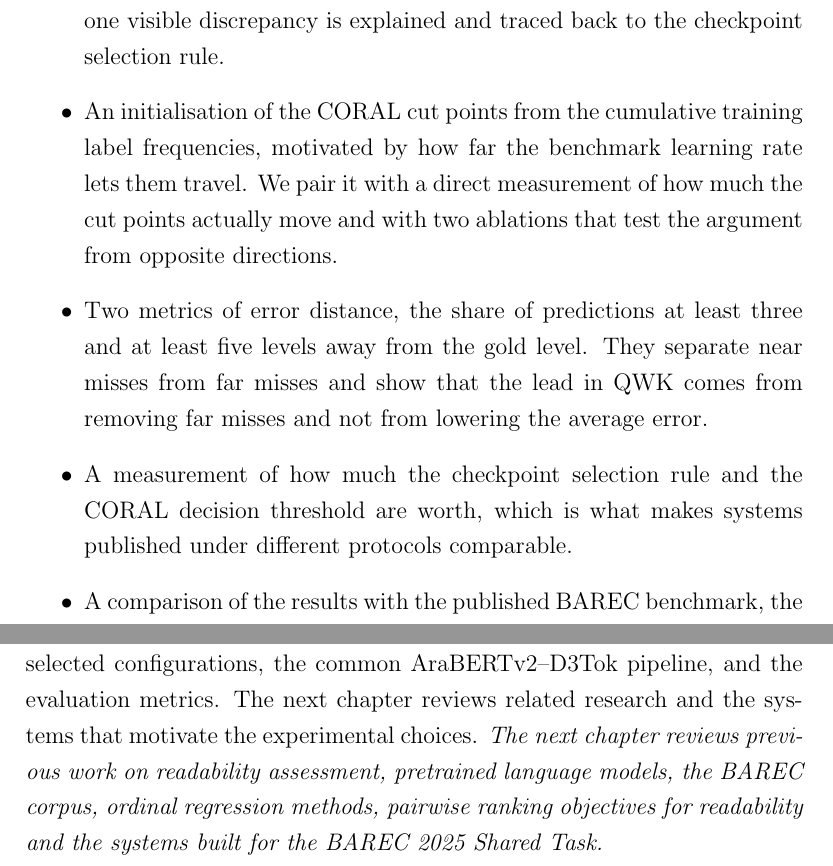
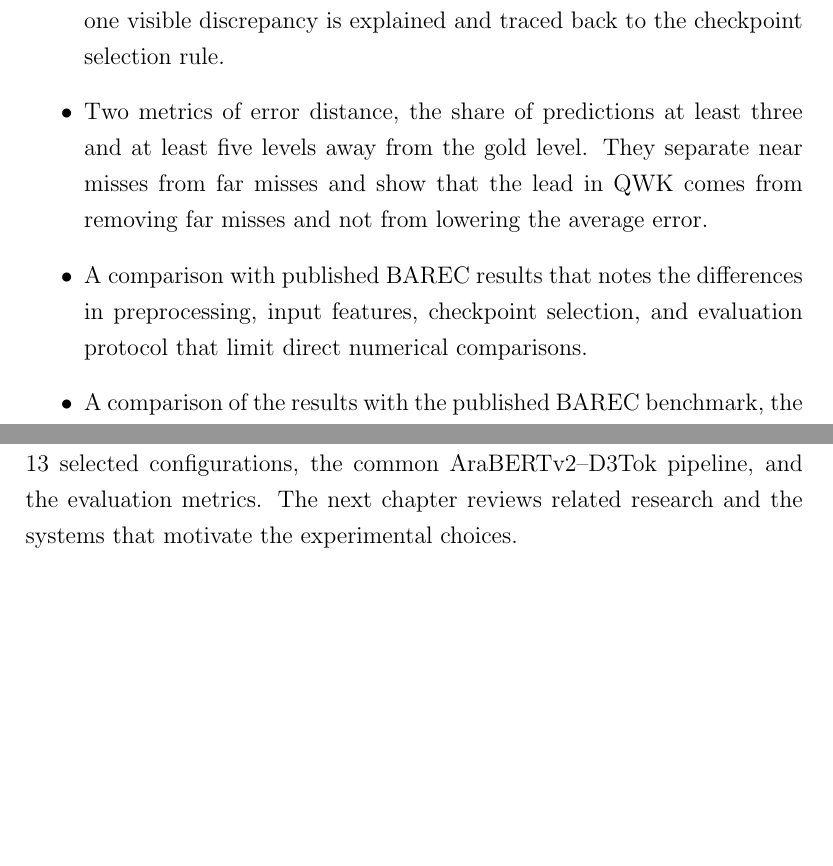
Before and after one commit to AbderrahimBardad/readability, a LaTeX thesis (final/these3/main.tex): two parts of pages 19 and 23 of 97, joined at a grey line, cut so that both start at the same text, the shorter picture padded with empty space. Compiled offline with pdfLaTeX.

Commit message:
Remove obsolete CPU and ablation claims from Chapter 1

```diff
--- a/final/these3/main.tex
+++ b/final/these3/main.tex
@@ -317,10 +317,10 @@ The main contributions of this thesis are:
 
 \item A verified reproduction of the benchmark's loss comparison, where the one visible discrepancy is explained and traced back to the checkpoint selection rule.
 
-\item An initialisation of the CORAL cut points from the cumulative training label frequencies, motivated by how far the benchmark learning rate lets them travel. We pair it with a direct measurement of how much the cut points actually move and with two ablations that test the argument from opposite directions.
+
 \item Two metrics of error distance, the share of predictions at least three and at least five levels away from the gold level. They separate near misses from far misses and show that the lead in QWK comes from removing far misses and not from lowering the average error.
 
-\item A measurement of how much the checkpoint selection rule and the CORAL decision threshold are worth, which is what makes systems published under different protocols comparable.
+\item A comparison with published BAREC results that notes the differences in preprocessing, input features, checkpoint selection, and evaluation protocol that limit direct numerical comparisons.
 
 
 
@@ -377,7 +377,7 @@ The final chapter brings the findings together, states the contributions and the
 
 \section{Summary of Introduction}
 This chapter introduced fine-grained Arabic readability assessment, the linguistic challenges involved, and the need to account for the ordinal structure of BAREC's 19 labels. It defined the research question and outlined the 13 selected configurations, the common AraBERTv2--D3Tok pipeline, and the evaluation metrics. The next chapter reviews related research and the systems that motivate the experimental choices.
-\textit{The next chapter reviews previous work on readability assessment, pretrained language models, the BAREC corpus, ordinal regression methods, pairwise ranking objectives for readability and the systems built for the BAREC 2025 Shared Task.}
+
 % Chapter 2:
 \chapter{Literature Review}
 \label{chap:relatedwork}
```
Also changed, not shown: final/these3/main.tex (6 more changed lines).
